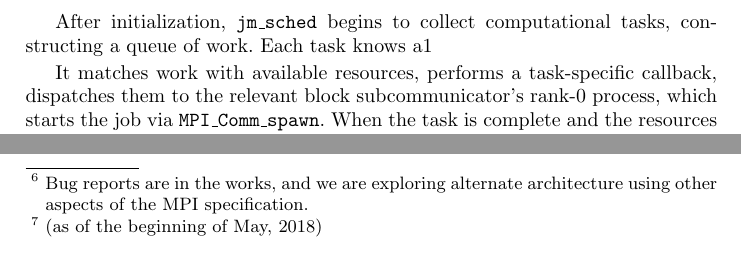
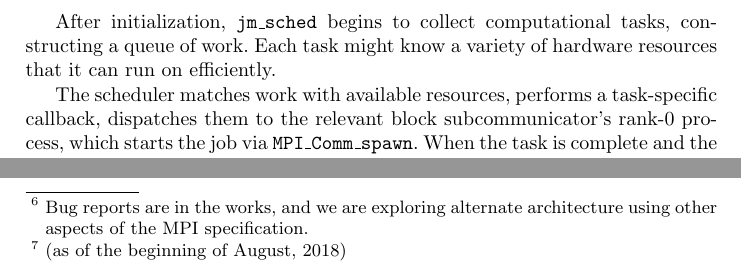
Before and after one commit to evanberkowitz/iwoph-18, a LaTeX thesis (master.tex, which reads section/mpijm.tex): two parts of page 5 of 8, joined at a grey line, cut so that both start at the same text. Compiled offline with pdfLaTeX.

Commit message:
Small fixes; comments on SpectrumMPI

```diff
--- a/section/mpijm.tex
+++ b/section/mpijm.tex
@@ -30,9 +30,9 @@ Just one instance of the scheduler is started, via \spawn (on the upper-left nod
 It loads configuration information about the machine and assigns the masters to blocks with good communication performance.
 
 After initialization, \jmscheduler begins to collect computational tasks, constructing a queue of work.
-Each task knows a1
+Each task might know a variety of hardware resources that it can run on efficiently.
 
-It matches work with available resources, performs a task-specific callback, dispatches them to the relevant block subcommunicator's rank-0 process, which starts the job via \spawn.
+The scheduler matches work with available resources, performs a task-specific callback, dispatches them to the relevant block subcommunicator's rank-0 process, which starts the job via \spawn.
 When the task is complete and the resources are marked free, another task-specific callback is made, so that logging, clean-up, or even the creation of new computational tasks can be accomplished.
 
 
@@ -55,7 +55,9 @@ Most executables perform only minimal work (such as simple initialization, readi
 
 As it happens, many MPI implementations do not currently respect the specification, and the \spawn parent may abort if its child aborts, even after disconnection.\footnote{Bug reports are in the works, and we are exploring alternate architecture using other aspects of the MPI specification.}
 
-The SpectrumMPI installed on the CORAL systems\footnote{(as of the beginning of May, 2018)} do not yet support \spawn, and other MPI libraries are not as highly optimized for these systems, yielding a $\sim$20\% performance hit in our initial tests.
+The SpectrumMPI installed on the CORAL systems\footnote{(as of the beginning of August, 2018)} do not yet support \spawn, and other MPI libraries are not as highly optimized for these systems, yielding a $\sim$20\% performance hit in our initial tests.
 We hope to have \spawn incorporated in the acceptance regimen for Summit at Oak Ridge.
+Further investigation has shown that SpectrumMPI inherited a problem from OpenMPI that keeps \spawn from completely disconnecting, keeping the resilience against individual task failure from succeeding.
+In our latest tests using MVAPICH 2.3 we seem to achieve only a 1\% slowdown when compared to the native SpectrumMPI and a correct adherence to the MPI standard.
 
 \mpijm also depends on a \python installation, as will be discussed in \secref{python}.
```
Also changed, not shown: section/python.tex (+1 -1 lines).
